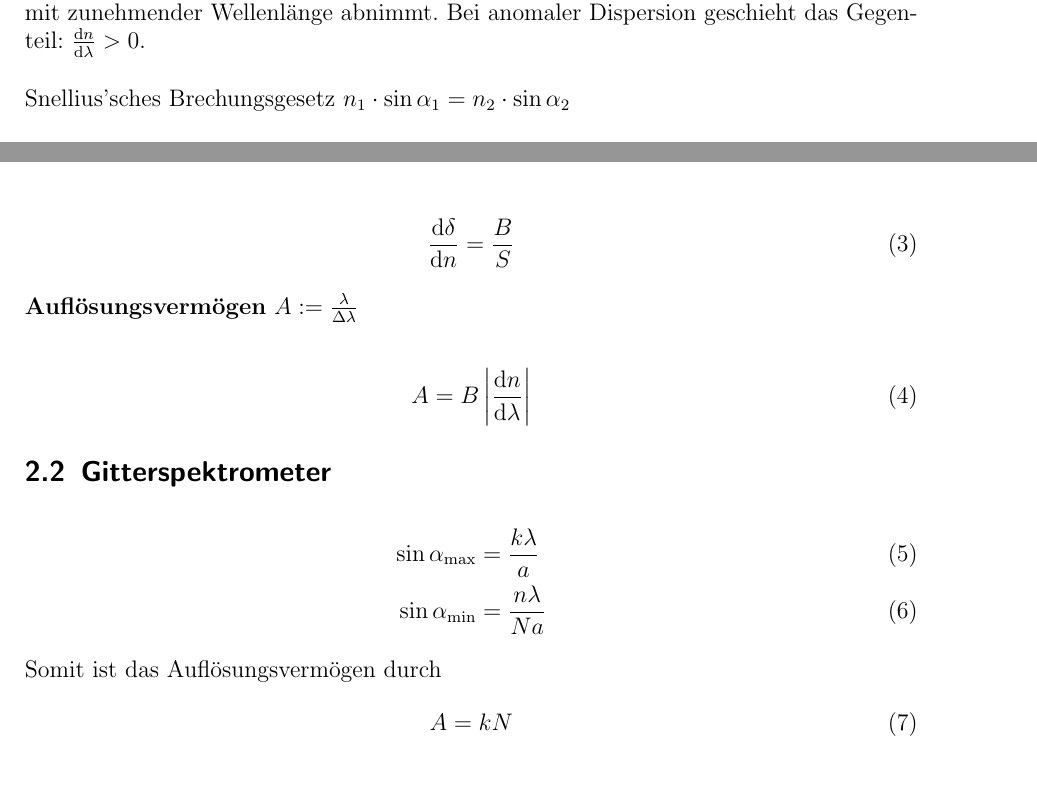
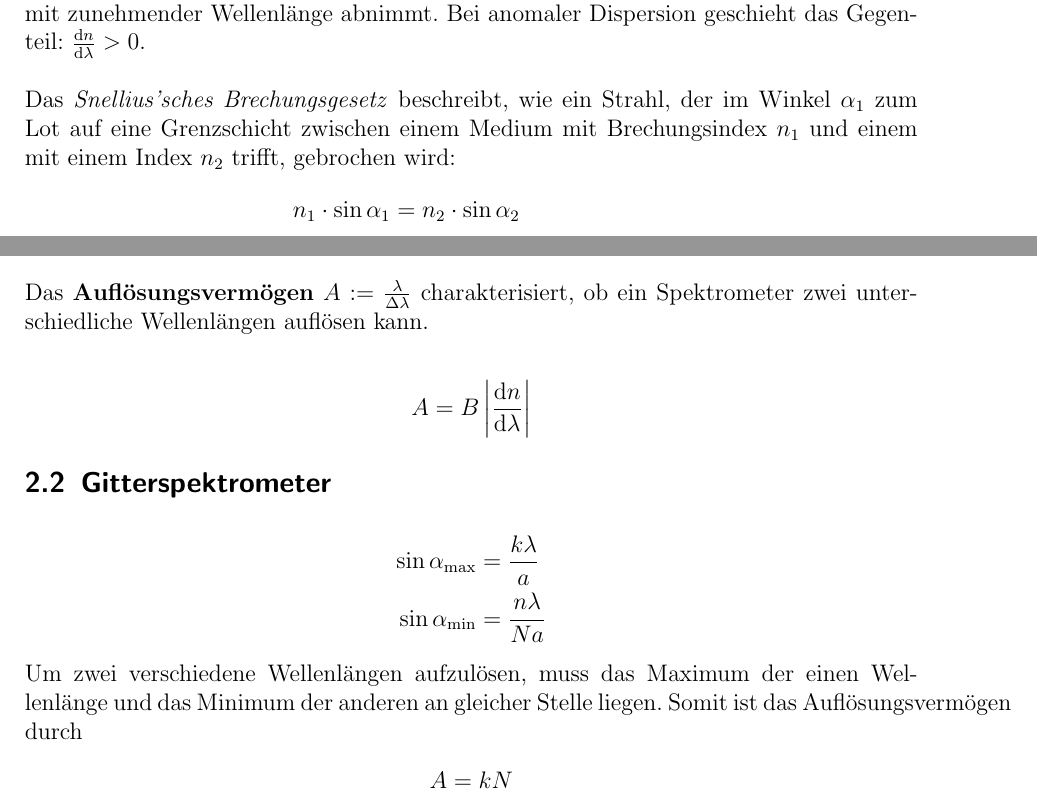
Before and after one commit to Binomi/19Spektro, a LaTeX document (Protokoll19.tex): two parts of pages 3 and 4 of 6, joined at a grey line, cut so that both start at the same text, the shorter picture padded with empty space. The pictures show the PDF file Protokoll19.pdf that the author committed with the source.

Commit message:
Theorie a weng weiter

```diff
--- a/Protokoll19.tex
+++ b/Protokoll19.tex
@@ -194,4 +194,8 @@ Dieses Spektrometer basiert auf der \textit{Dispersion}, also der Wellenlängena
 Unter \textit{normaler} Dispersion versteht man, dass der Brechungsindex $n$ mit zunehmender Wellenlänge abnimmt.
 Bei anomaler Dispersion geschieht das Gegenteil: $\frac{\dif n}{\dif \lambda} > 0$.\\
 
-Snellius'sches Brechungsgesetz $n_1\cdot\sin\alpha_1=n_2\cdot\sin\alpha_2$\\
+Das \emph{Snellius'sches Brechungsgesetz} beschreibt, wie ein Strahl, der im Winkel $\alpha_1$ zum Lot auf eine Grenzschicht zwischen einem Medium mit Brechungsindex $n_1$ und einem mit einem Index $n_2$ trifft, gebrochen wird:
+\begin{align}
+	n_1\cdot\sin\alpha_1=n_2\cdot\sin\alpha_2 \.
+	\label{eq:Snellius}
+\end{align}
@@ -215,3 +219,4 @@ Leitet man diese Beziehung nach $n$ ab
 	\label{fig:prisma2}
 \end{figure}
 
+Das \textbf{Auflösungsvermögen} $A:=\frac{\lambda}{\Delta\lambda}$ charakterisiert, ob ein Spektrometer zwei unterschiedliche Wellenlängen auflösen kann.
@@ -231,6 +231,7 @@ Leitet man diese Beziehung nach $n$ ab
 	\sin\alpha_\text{min}&=\frac{n\lambda}{Na}
 \end{align}
 
+Um zwei verschiedene Wellenlängen aufzulösen, muss das Maximum der einen Wellenlänge und das Minimum der anderen an gleicher Stelle liegen.
 Somit ist das Auflösungsvermögen durch
 \begin{align}
 	A=kN
```
Also changed, not shown: Protokoll19.pdf, Protokoll19.tex (15 more changed lines).
